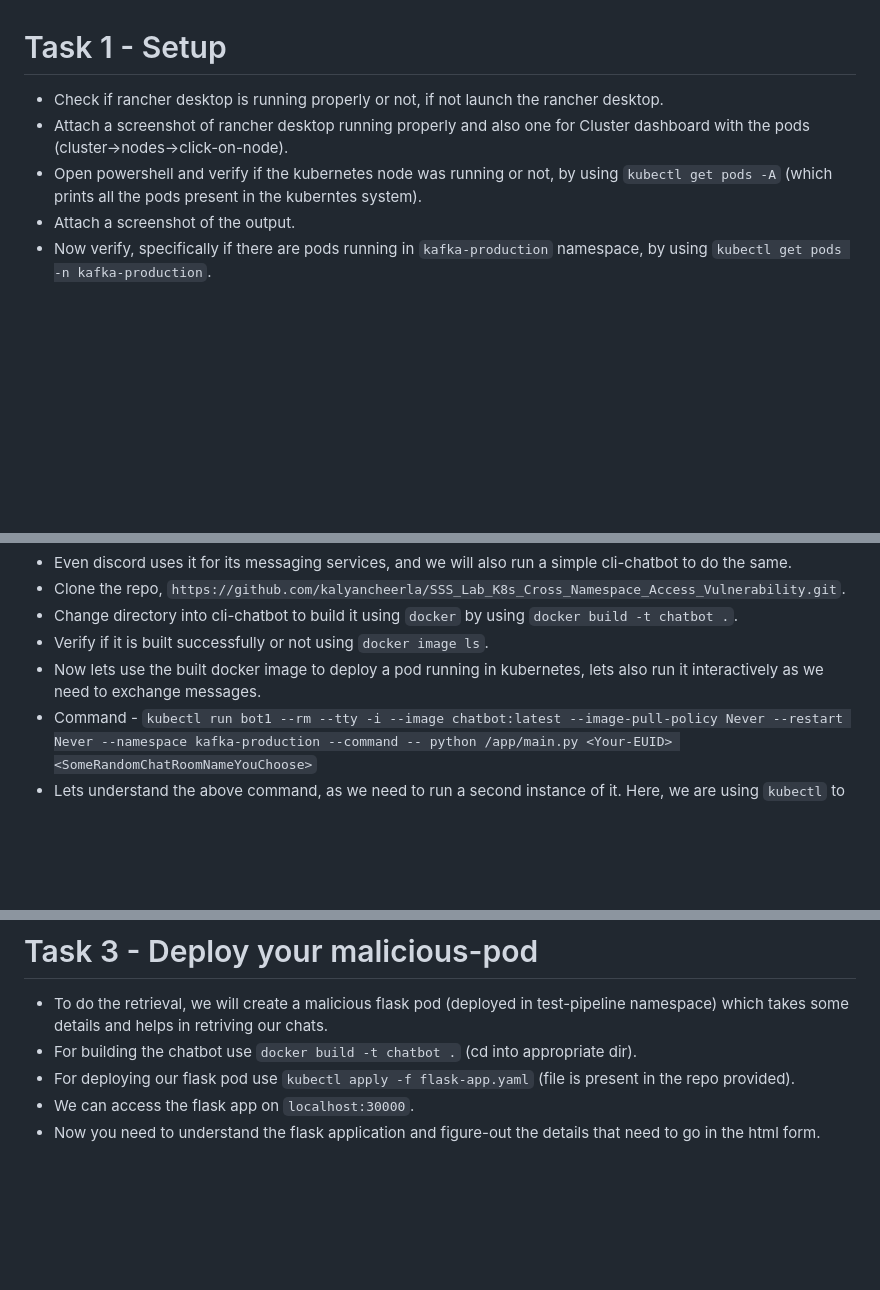
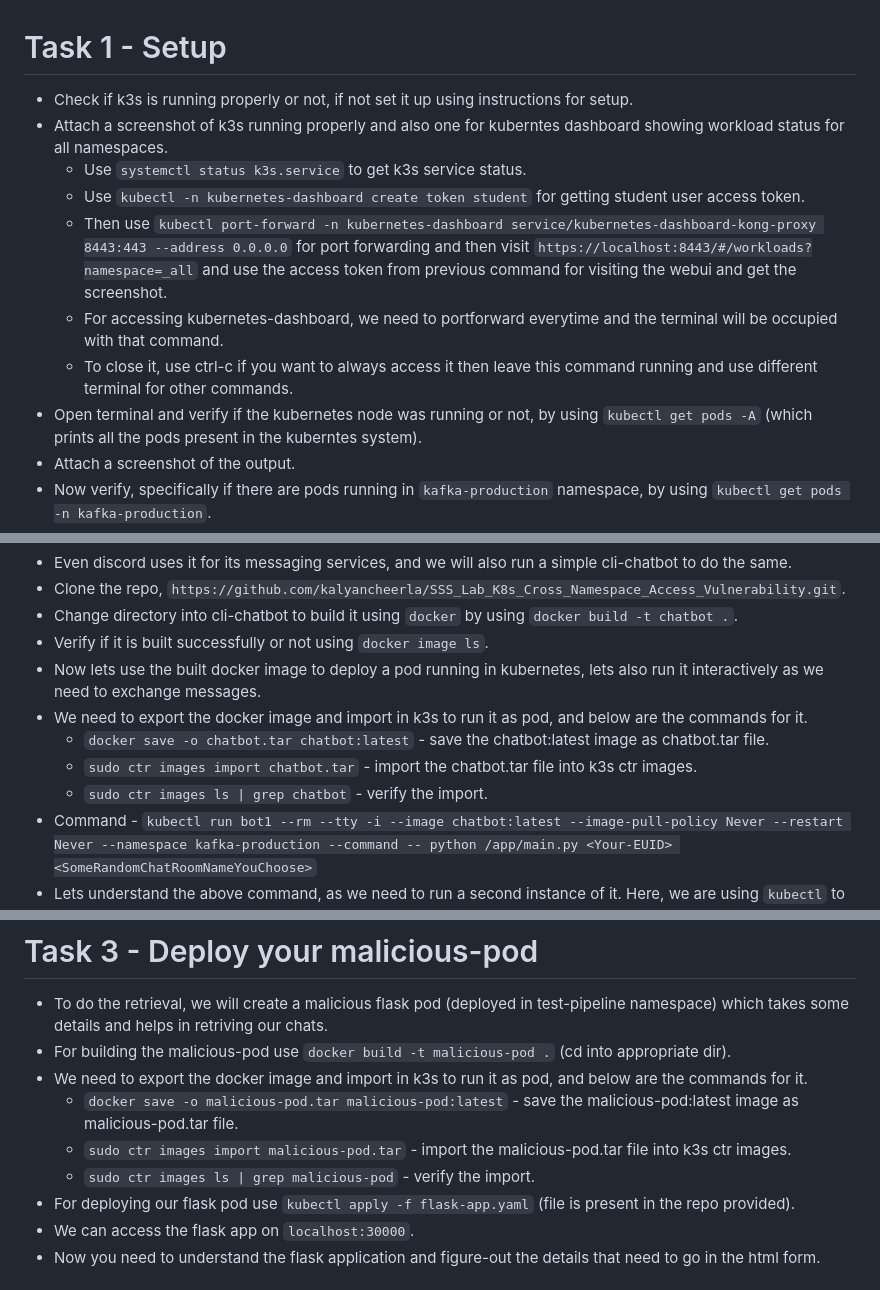
Before and after one commit to kalyancheerla/SSS_Lab_Garbled_Circuit_Protocol, a Markdown page: Assignment-Instructions.md, 3 parts joined by grey strips. Rendered like a GitHub page; blank space fills up the shorter version.

Commit message:
added instructions for k3s based k8s

```diff
--- a/Assignment-Instructions.md
+++ b/Assignment-Instructions.md
@@ -1,7 +1,14 @@
 # Task 1 - Setup
-* Check if rancher desktop is running properly or not, if not launch the rancher desktop.
-* Attach a screenshot of rancher desktop running properly and also one for Cluster dashboard with the pods (cluster-\>nodes-\>click-on-node).
-* Open powershell and verify if the kubernetes node was running or not, by using
+* Check if k3s is running properly or not, if not set it up using instructions for setup.
+* Attach a screenshot of k3s running properly and also one for kuberntes dashboard showing workload status for all namespaces.
+    * Use `systemctl status k3s.service` to get k3s service status.
+    * Use `kubectl -n kubernetes-dashboard create token student` for getting student user access token.
+    * Then use `kubectl port-forward -n kubernetes-dashboard service/kubernetes-dashboard-kong-proxy 8443:443 --address 0.0.0.0`
+      for port forwarding and then visit `https://localhost:8443/#/workloads?namespace=_all` and use the access token from
+      previous command for visiting the webui and get the screenshot.
+    * For accessing kubernetes-dashboard, we need to portforward everytime and the terminal will be occupied with that command.
+    * To close it, use ctrl-c if you want to always access it then leave this command running and use different terminal for other commands.
+* Open terminal and verify if the kubernetes node was running or not, by using
   `kubectl get pods -A` (which prints all the pods present in the kuberntes system).
 * Attach a screenshot of the output.
 * Now verify, specifically if there are pods running in `kafka-production` namespace, by using
@@ -32,6 +39,10 @@
 * Change directory into cli-chatbot to build it using `docker` by using `docker build -t chatbot .`.
 * Verify if it is built successfully or not using `docker image ls`.
 * Now lets use the built docker image to deploy a pod running in kubernetes, lets also run it interactively as we need to exchange messages.
+* We need to export the docker image and import in k3s to run it as pod, and below are the commands for it.
+    * `docker save -o chatbot.tar chatbot:latest` - save the chatbot:latest image as chatbot.tar file.
+    * `sudo ctr images import chatbot.tar` - import the chatbot.tar file into k3s ctr images.
+    * `sudo ctr images ls | grep chatbot` - verify the import.
 * Command - `kubectl run bot1 --rm --tty -i --image chatbot:latest --image-pull-policy Never --restart Never --namespace kafka-production --command -- python /app/main.py <Your-EUID> <SomeRandomChatRoomNameYouChoose>`
 * Lets understand the above command, as we need to run a second instance of it. Here, we are using `kubectl` to `run` a pod named `bot1` with flags set to remove it automatically, open a interactive shell, using the image `chatbot:latest` which we built previosuly using docker and other flags set not to pull image from online and not to restart the pod. Also, requesting to create the pod in the `kafka-production` namespace and overwrite the command that pod runs with our python command where you have to specify your EUID and other details.
 * Now open another terminal, deploy another kubernetes pod named bot2 with all other flags and details retaining same but using your partner's EUID and the same chat room id that you had used above. Now you can chat with eachother on these terminals.
@@ -42,7 +53,11 @@
 
 # Task 3 - Deploy your malicious-pod
 * To do the retrieval, we will create a malicious flask pod (deployed in test-pipeline namespace) which takes some details and helps in retriving our chats.
-* For building the chatbot use `docker build -t chatbot .` (cd into appropriate dir).
+* For building the malicious-pod use `docker build -t malicious-pod .` (cd into appropriate dir).
+* We need to export the docker image and import in k3s to run it as pod, and below are the commands for it.
+    * `docker save -o malicious-pod.tar malicious-pod:latest` - save the malicious-pod:latest image as malicious-pod.tar file.
+    * `sudo ctr images import malicious-pod.tar` - import the malicious-pod.tar file into k3s ctr images.
+    * `sudo ctr images ls | grep malicious-pod` - verify the import.
 * For deploying our flask pod use `kubectl apply -f flask-app.yaml` (file is present in the repo provided).
 * We can access the flask app on `localhost:30000`.
 * Now you need to understand the flask application and figure-out the details that need to go in the html form.
```
